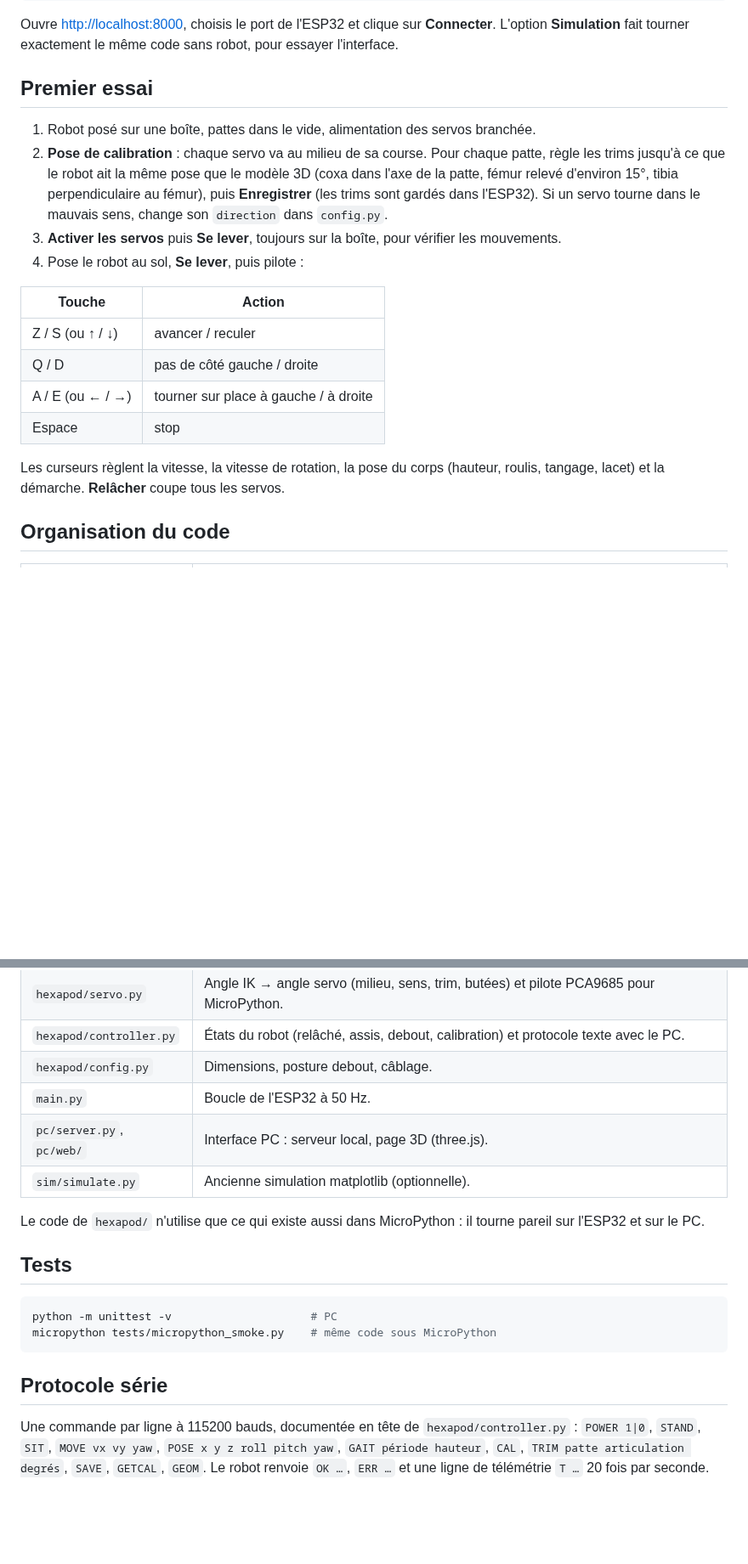
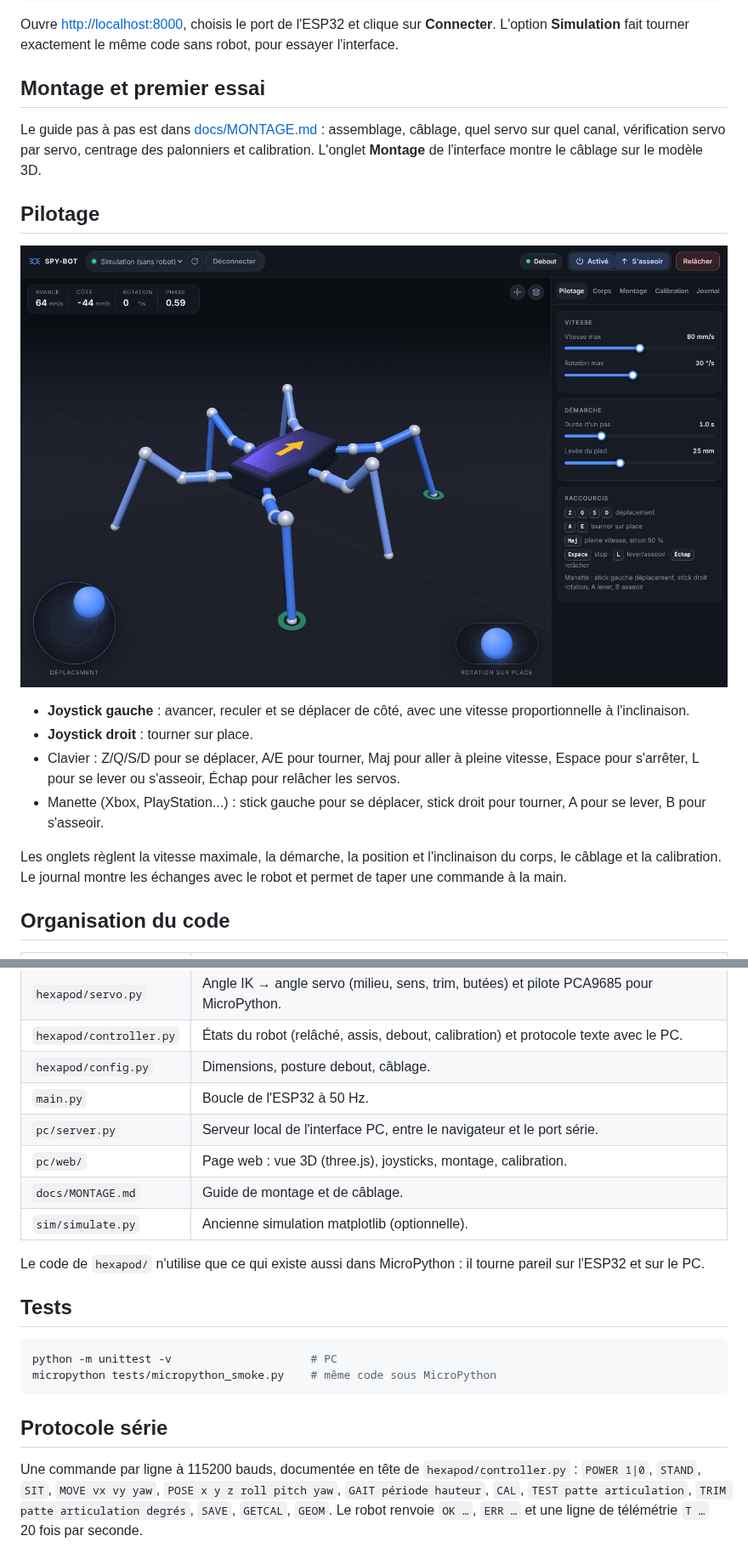
Before and after one commit to Floriantoine/SPY-BOT, a Markdown page: README.md, 2 parts joined by grey strips. Shown at 85% size. GitHub-like rendering; pictures changed too: docs/img/pilotage.png (added); blank space fills up the shorter version.

```diff
--- a/README.md
+++ b/README.md
@@ -82,21 +82,20 @@ python -m pc.server
 
 Ouvre <http://localhost:8000>, choisis le port de l'ESP32 et clique sur **Connecter**. L'option **Simulation** fait tourner exactement le même code sans robot, pour essayer l'interface.
 
-## Premier essai
+## Montage et premier essai
 
-1. Robot posé sur une boîte, pattes dans le vide, alimentation des servos branchée.
-2. **Pose de calibration** : chaque servo va au milieu de sa course. Pour chaque patte, règle les trims jusqu'à ce que le robot ait la même pose que le modèle 3D (coxa dans l'axe de la patte, fémur relevé d'environ 15°, tibia perpendiculaire au fémur), puis **Enregistrer** (les trims sont gardés dans l'ESP32). Si un servo tourne dans le mauvais sens, change son `direction` dans `config.py`.
-3. **Activer les servos** puis **Se lever**, toujours sur la boîte, pour vérifier les mouvements.
-4. Pose le robot au sol, **Se lever**, puis pilote :
+Le guide pas à pas est dans [docs/MONTAGE.md](docs/MONTAGE.md) : assemblage, câblage, quel servo sur quel canal, vérification servo par servo, centrage des palonniers et calibration. L'onglet **Montage** de l'interface montre le câblage sur le modèle 3D.
 
-| Touche | Action |
-| --- | --- |
-| Z / S (ou ↑ / ↓) | avancer / reculer |
-| Q / D | pas de côté gauche / droite |
-| A / E (ou ← / →) | tourner sur place à gauche / à droite |
-| Espace | stop |
+## Pilotage
 
-Les curseurs règlent la vitesse, la vitesse de rotation, la pose du corps (hauteur, roulis, tangage, lacet) et la démarche. **Relâcher** coupe tous les servos.
+![Interface](docs/img/pilotage.png)
+
+- **Joystick gauche** : avancer, reculer et se déplacer de côté, avec une vitesse proportionnelle à l'inclinaison.
+- **Joystick droit** : tourner sur place.
+- Clavier : Z/Q/S/D pour se déplacer, A/E pour tourner, Maj pour aller à pleine vitesse, Espace pour s'arrêter, L pour se lever ou s'asseoir, Échap pour relâcher les servos.
+- Manette (Xbox, PlayStation...) : stick gauche pour se déplacer, stick droit pour tourner, A pour se lever, B pour s'asseoir.
+
+Les onglets règlent la vitesse maximale, la démarche, la position et l'inclinaison du corps, le câblage et la calibration. Le journal montre les échanges avec le robot et permet de taper une commande à la main.
 
 ## Organisation du code
 
@@ -109,7 +108,9 @@ Les curseurs règlent la vitesse, la vitesse de rotation, la pose du corps (haut
 | `hexapod/controller.py` | États du robot (relâché, assis, debout, calibration) et protocole texte avec le PC. |
 | `hexapod/config.py` | Dimensions, posture debout, câblage. |
 | `main.py` | Boucle de l'ESP32 à 50 Hz. |
-| `pc/server.py`, `pc/web/` | Interface PC : serveur local, page 3D (three.js). |
+| `pc/server.py` | Serveur local de l'interface PC, entre le navigateur et le port série. |
+| `pc/web/` | Page web : vue 3D (three.js), joysticks, montage, calibration. |
+| `docs/MONTAGE.md` | Guide de montage et de câblage. |
 | `sim/simulate.py` | Ancienne simulation matplotlib (optionnelle). |
 
 Le code de `hexapod/` n'utilise que ce qui existe aussi dans MicroPython : il tourne pareil sur l'ESP32 et sur le PC.
@@ -123,4 +124,4 @@ micropython tests/micropython_smoke.py    # même code sous MicroPython
 
 ## Protocole série
 
-Une commande par ligne à 115200 bauds, documentée en tête de `hexapod/controller.py` : `POWER 1|0`, `STAND`, `SIT`, `MOVE vx vy yaw`, `POSE x y z roll pitch yaw`, `GAIT période hauteur`, `CAL`, `TRIM patte articulation degrés`, `SAVE`, `GETCAL`, `GEOM`. Le robot renvoie `OK …`, `ERR …` et une ligne de télémétrie `T …` 20 fois par seconde.
+Une commande par ligne à 115200 bauds, documentée en tête de `hexapod/controller.py` : `POWER 1|0`, `STAND`, `SIT`, `MOVE vx vy yaw`, `POSE x y z roll pitch yaw`, `GAIT période hauteur`, `CAL`, `TEST patte articulation`, `TRIM patte articulation degrés`, `SAVE`, `GETCAL`, `GEOM`. Le robot renvoie `OK …`, `ERR …` et une ligne de télémétrie `T …` 20 fois par seconde.
```
Also changed, not shown: docs/MONTAGE.md (added, +94 -0 lines), docs/img/calibration.png (added), docs/img/montage.png (added), 10 other files.
